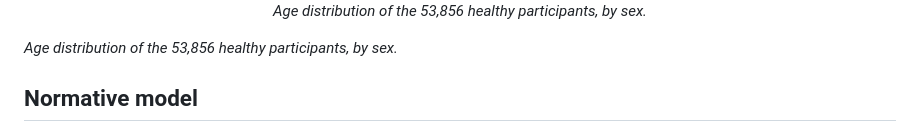
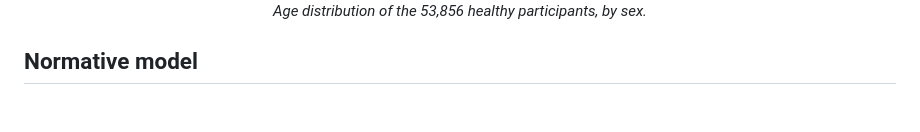
Before and after one commit to SaraMPetiton/brain-normative-atlas-explorer, a Markdown page: README.md, the part around the change. Rendered like a GitHub page; blank space fills up the shorter version.

Commit message:
fixed italics

```diff
--- a/README.md
+++ b/README.md
@@ -22,8 +22,6 @@ Regional gray matter and CSF volumes were extracted with CAT12 using the Neuromo
   <br>
   <em>Age distribution of the 53,856 healthy participants, by sex.</em>
 </p>
-
-*Age distribution of the 53,856 healthy participants, by sex.*
 
 ## Normative model
 
```
